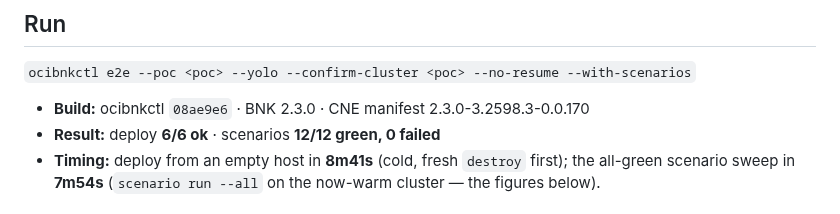
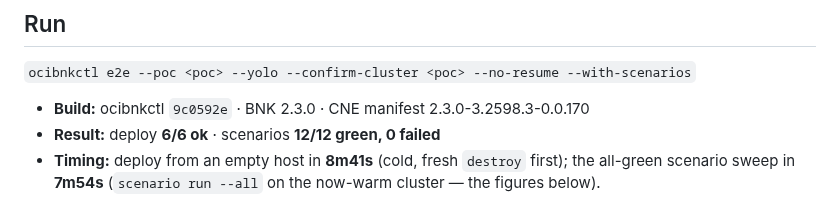
Before and after one commit to mwiget/ocibnkctl, a Markdown page: docs/rpi-e2e-performance.md, the part around the change. Drawn GitHub-style.

Commit message:
docs(rpi): bump report build stamp to post-review commit
Re-verified on the same Raspberry Pi 5 at 9c0592e (the review-fix commit):
deploy 6/6, 12/12 green scenarios, timings unchanged.

Co-Authored-By: Claude Opus 4.8 (1M context) <noreply@anthropic.com>

```diff
--- a/docs/rpi-e2e-performance.md
+++ b/docs/rpi-e2e-performance.md
@@ -34,7 +34,7 @@ targets, not a roomy reference machine.
 
 `ocibnkctl e2e --poc <poc> --yolo --confirm-cluster <poc> --no-resume --with-scenarios`
 
-- **Build:** ocibnkctl `08ae9e6` · BNK 2.3.0 · CNE manifest 2.3.0-3.2598.3-0.0.170
+- **Build:** ocibnkctl `9c0592e` · BNK 2.3.0 · CNE manifest 2.3.0-3.2598.3-0.0.170
 - **Result:** deploy **6/6 ok** · scenarios **12/12 green, 0 failed**
 - **Timing:** deploy from an empty host in **8m41s** (cold, fresh `destroy`
   first); the all-green scenario sweep in **7m54s** (`scenario run --all` on
```
